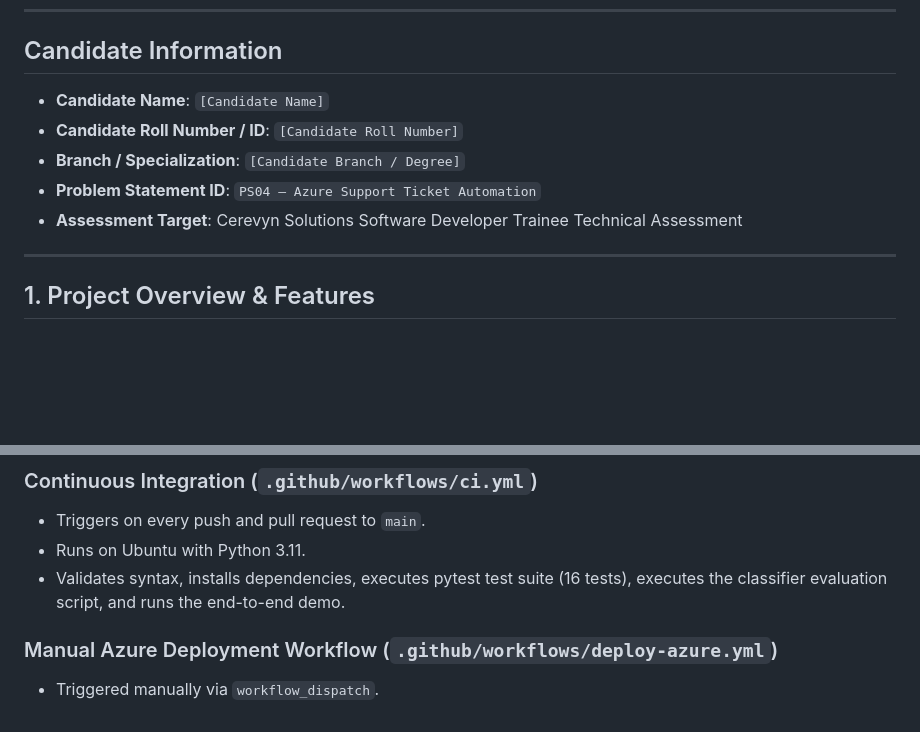
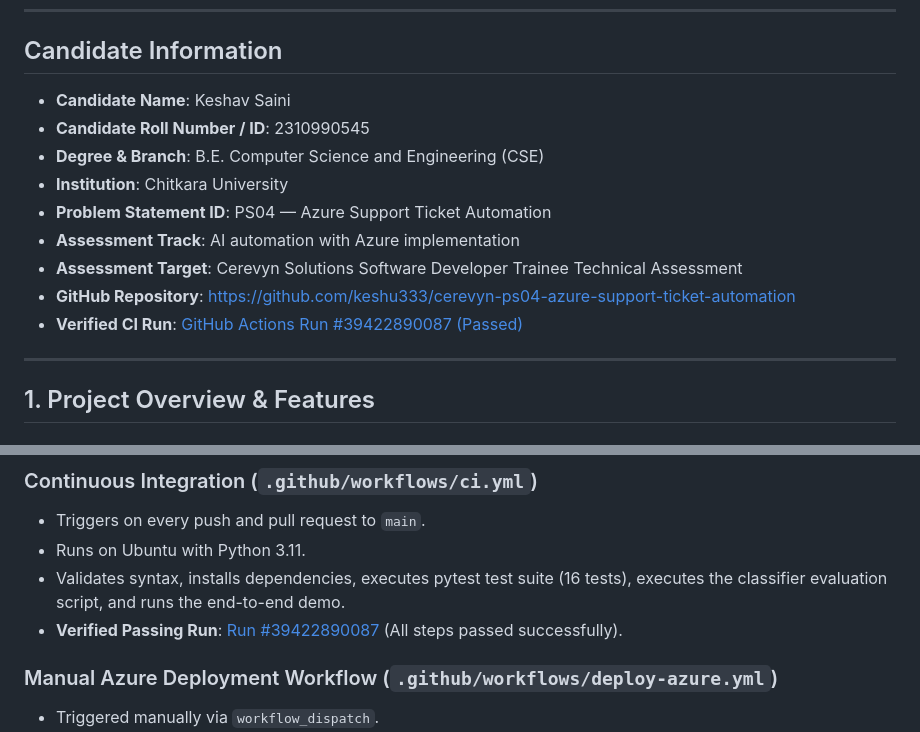
Before and after one commit to keshu333/cerevyn-ps04-azure-support-ticket-automation, a Markdown page: README.md, 2 parts joined by grey strips. Rendered like a GitHub page; blank space fills up the shorter version.

Commit message:
Add candidate details: Keshav Saini (2310990545, CSE, BE)

```diff
--- a/README.md
+++ b/README.md
@@ -14,11 +14,15 @@ The system ingests customer support complaints, classifies them into functional
 
 ## Candidate Information
 
-- **Candidate Name**: `[Candidate Name]`
-- **Candidate Roll Number / ID**: `[Candidate Roll Number]`
-- **Branch / Specialization**: `[Candidate Branch / Degree]`
-- **Problem Statement ID**: `PS04 — Azure Support Ticket Automation`
+- **Candidate Name**: Keshav Saini
+- **Candidate Roll Number / ID**: 2310990545
+- **Degree & Branch**: B.E. Computer Science and Engineering (CSE)
+- **Institution**: Chitkara University
+- **Problem Statement ID**: PS04 — Azure Support Ticket Automation
+- **Assessment Track**: AI automation with Azure implementation
 - **Assessment Target**: Cerevyn Solutions Software Developer Trainee Technical Assessment
+- **GitHub Repository**: [https://github.com/keshu333/cerevyn-ps04-azure-support-ticket-automation](https://github.com/keshu333/cerevyn-ps04-azure-support-ticket-automation)
+- **Verified CI Run**: [GitHub Actions Run #39422890087 (Passed)](https://github.com/keshu333/cerevyn-ps04-azure-support-ticket-automation/actions/runs/39422890087)
 
 ---
 
@@ -394,6 +398,7 @@ $$\text{Priority Accuracy} = \frac{11}{12} \times 100 = 91.67\%$$
 - Triggers on every push and pull request to `main`.
 - Runs on Ubuntu with Python 3.11.
 - Validates syntax, installs dependencies, executes pytest test suite (16 tests), executes the classifier evaluation script, and runs the end-to-end demo.
+- **Verified Passing Run**: [Run #39422890087](https://github.com/keshu333/cerevyn-ps04-azure-support-ticket-automation/actions/runs/39422890087) (All steps passed successfully).
 
 ### Manual Azure Deployment Workflow (`.github/workflows/deploy-azure.yml`)
 - Triggered manually via `workflow_dispatch`.
```
